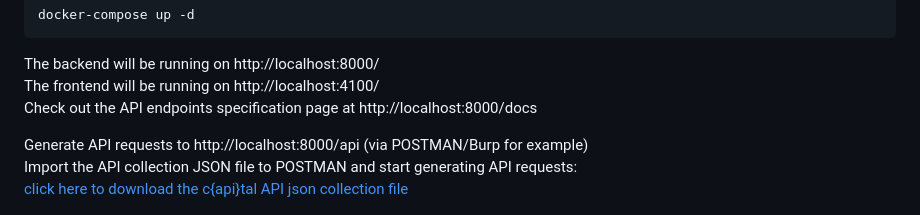
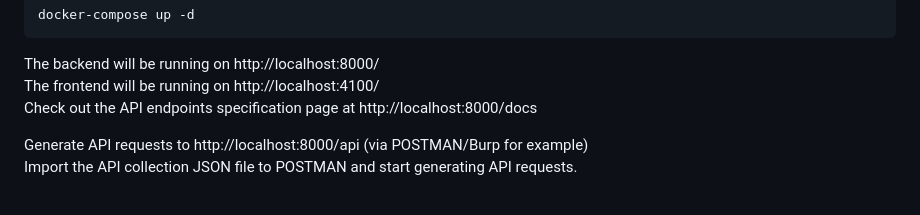
Before and after one commit to Checkmarx/capital, a Markdown page: README.md, the part around the change. Drawn GitHub-style.

Commit message:
Removed capital-ctf.com reference
The domain is not available anymore so it doesn't make sense to keep it linked. Hope it helps!

```diff
--- a/README.md
+++ b/README.md
@@ -51,8 +51,7 @@ The frontend will be running on http://localhost:4100/ <br>
 Check out the API endpoints specification page at http://localhost:8000/docs <br>
 
 Generate API requests to http://localhost:8000/api (via POSTMAN/Burp for example) <br>
-Import the API collection JSON file to POSTMAN and start generating API requests: <br>
-[click here to download the c{api}tal API json collection file](https://www.capital-ctf.com/files/de1ad03a48959f38c7f131f81f95d42e/capital.postman_collection.json)
+Import the API collection JSON file to POSTMAN and start generating API requests.
 
 <p align="center">
 <img src=".github/assets/postman%20-%20register%20user%20request.PNG#center" width="1000" height="300" />
```
